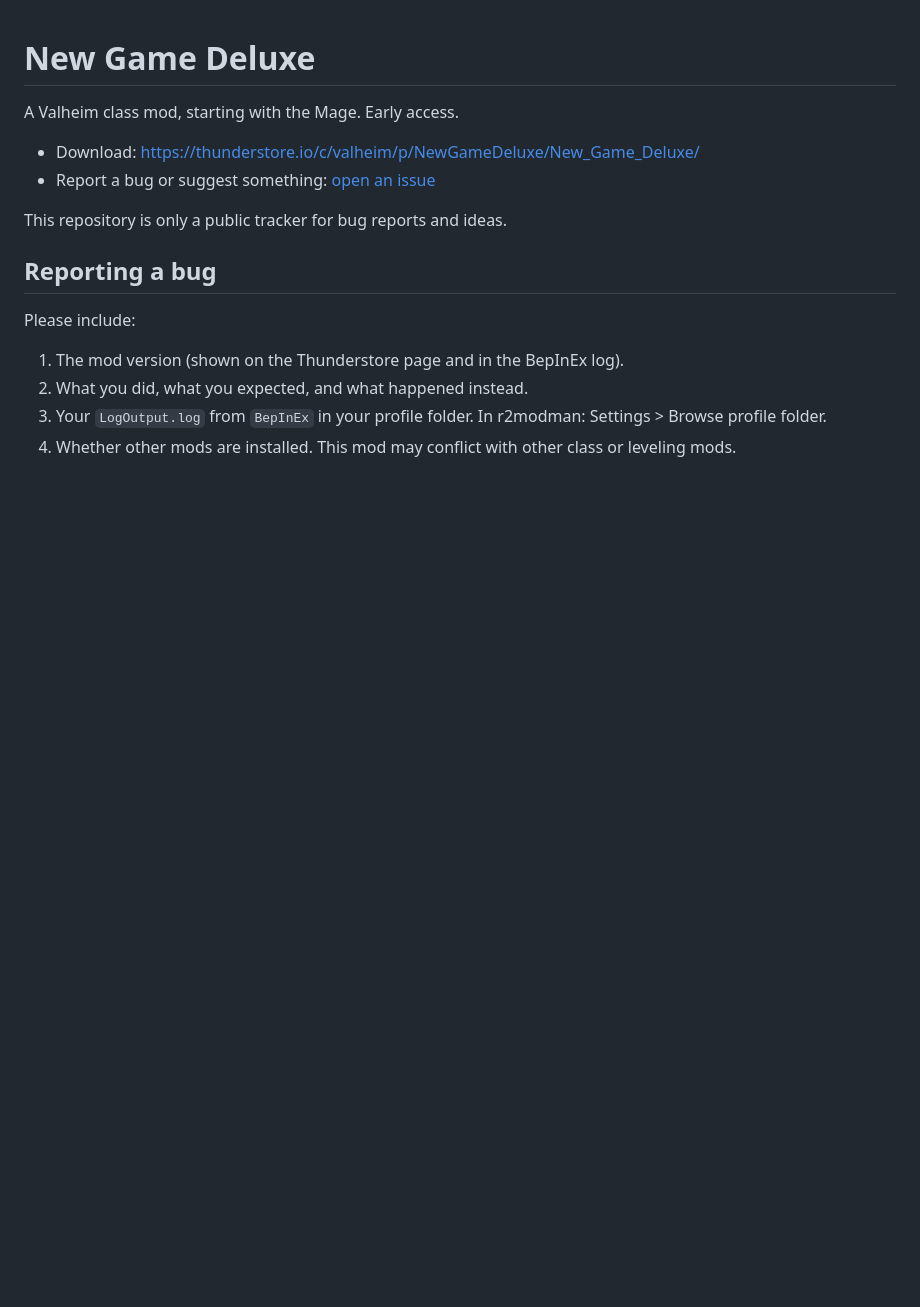
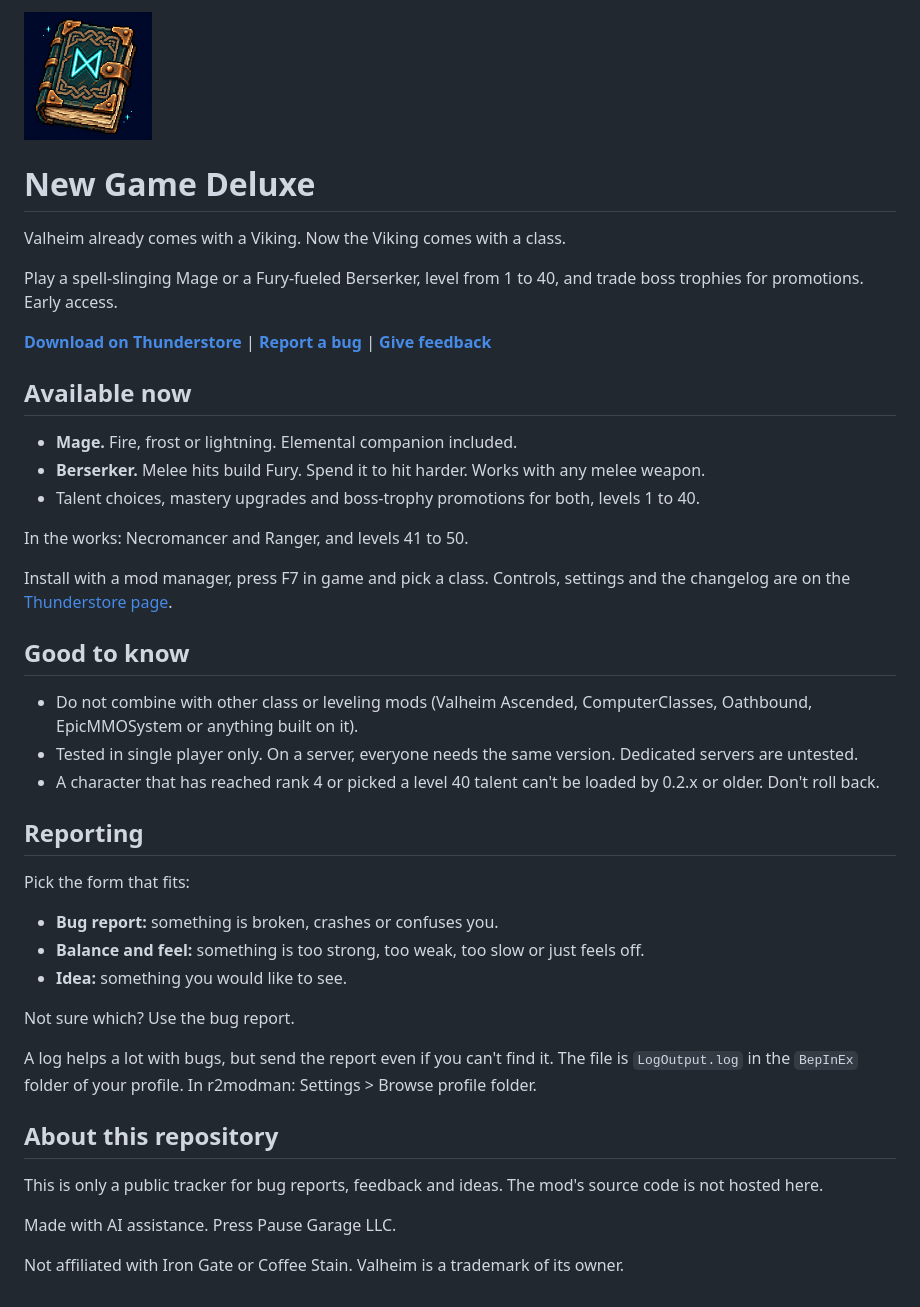
Before and after one commit to newgamedeluxe/new-game-deluxe, a Markdown page: README.md, the part around the change. Rendered like a GitHub page; pictures changed too: icon.png (added); blank space fills up the shorter version.

Commit message:
Player-facing README for 0.3.0, balance form, richer bug form, form chooser
README now covers Mage and Berserker, known limits and how to report.
Bug form asks for class, play mode and level. New balance and feel form.
Idea form uses the existing enhancement label.

```diff
--- a/README.md
+++ b/README.md
@@ -1,17 +1,45 @@
+<img src="icon.png" alt="New Game Deluxe spellbook icon" width="128">
+
 # New Game Deluxe
 
-A Valheim class mod, starting with the Mage. Early access.
+Valheim already comes with a Viking. Now the Viking comes with a class.
 
-- Download: https://thunderstore.io/c/valheim/p/NewGameDeluxe/New_Game_Deluxe/
-- Report a bug or suggest something: [open an issue](../../issues/new/choose)
+Play a spell-slinging Mage or a Fury-fueled Berserker, level from 1 to 40, and trade boss trophies for promotions. Early access.
 
-This repository is only a public tracker for bug reports and ideas.
+**[Download on Thunderstore](https://thunderstore.io/c/valheim/p/NewGameDeluxe/New_Game_Deluxe/)** | **[Report a bug](../../issues/new?template=bug_report.yml)** | **[Give feedback](../../issues/new/choose)**
 
-## Reporting a bug
+## Available now
 
-Please include:
+- **Mage.** Fire, frost or lightning. Elemental companion included.
+- **Berserker.** Melee hits build Fury. Spend it to hit harder. Works with any melee weapon.
+- Talent choices, mastery upgrades and boss-trophy promotions for both, levels 1 to 40.
 
-1. The mod version (shown on the Thunderstore page and in the BepInEx log).
-2. What you did, what you expected, and what happened instead.
-3. Your `LogOutput.log` from `BepInEx` in your profile folder. In r2modman: Settings > Browse profile folder.
-4. Whether other mods are installed. This mod may conflict with other class or leveling mods.
+In the works: Necromancer and Ranger, and levels 41 to 50.
+
+Install with a mod manager, press F7 in game and pick a class. Controls, settings and the changelog are on the [Thunderstore page](https://thunderstore.io/c/valheim/p/NewGameDeluxe/New_Game_Deluxe/).
+
+## Good to know
+
+- Do not combine with other class or leveling mods (Valheim Ascended, ComputerClasses, Oathbound, EpicMMOSystem or anything built on it).
+- Tested in single player only. On a server, everyone needs the same version. Dedicated servers are untested.
+- A character that has reached rank 4 or picked a level 40 talent can't be loaded by 0.2.x or older. Don't roll back.
+
+## Reporting
+
+Pick the form that fits:
+
+- **Bug report:** something is broken, crashes or confuses you.
+- **Balance and feel:** something is too strong, too weak, too slow or just feels off.
+- **Idea:** something you would like to see.
+
+Not sure which? Use the bug report.
+
+A log helps a lot with bugs, but send the report even if you can't find it. The file is `LogOutput.log` in the `BepInEx` folder of your profile. In r2modman: Settings > Browse profile folder.
+
+## About this repository
+
+This is only a public tracker for bug reports, feedback and ideas. The mod's source code is not hosted here.
+
+Made with AI assistance. Press Pause Garage LLC.
+
+Not affiliated with Iron Gate or Coffee Stain. Valheim is a trademark of its owner.
```
Also changed, not shown: 4 other files.
